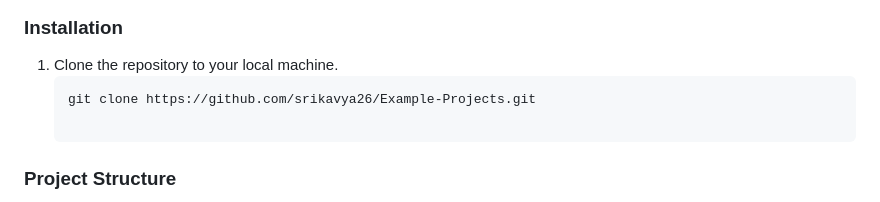
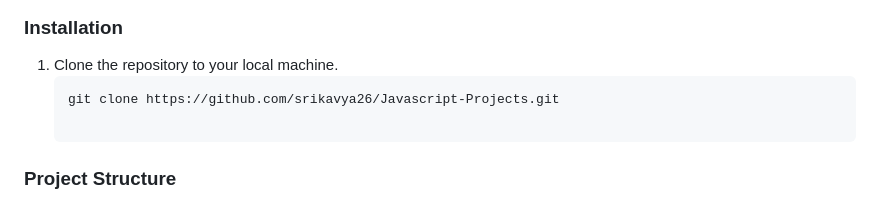
Before and after one commit to srikavya26/Example-Projects, a Markdown page: README.md, the part around the change. Drawn GitHub-style.

````diff
--- a/README.md
+++ b/README.md
@@ -44,7 +44,7 @@ Make sure you have a modern web browser installed, such as Google Chrome or Mozi
 ### Installation
 1. Clone the repository to your local machine.
    ```bash
-   git clone https://github.com/srikavya26/Example-Projects.git
+   git clone https://github.com/srikavya26/Javascript-Projects.git
 
 ### Project Structure
 The repository is organized as follows:
````
